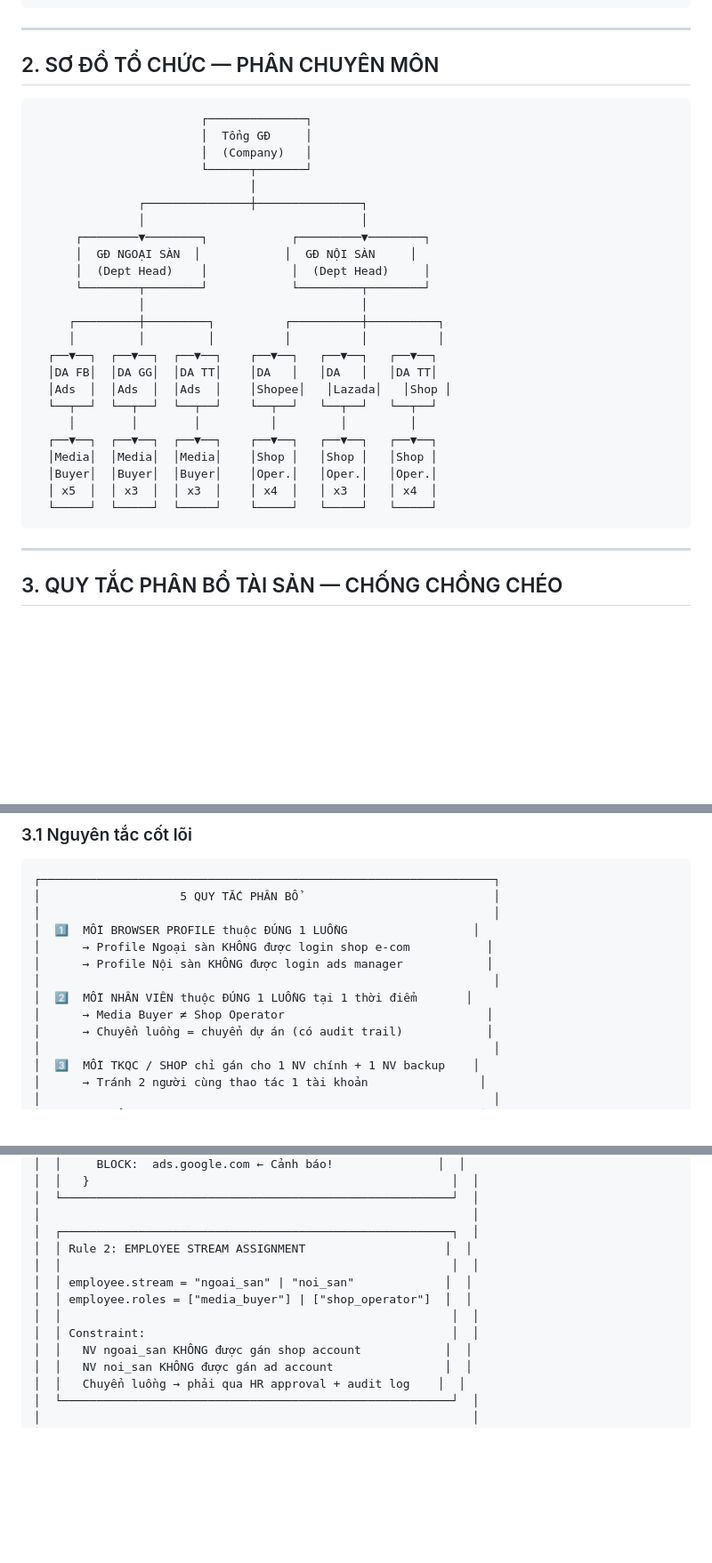
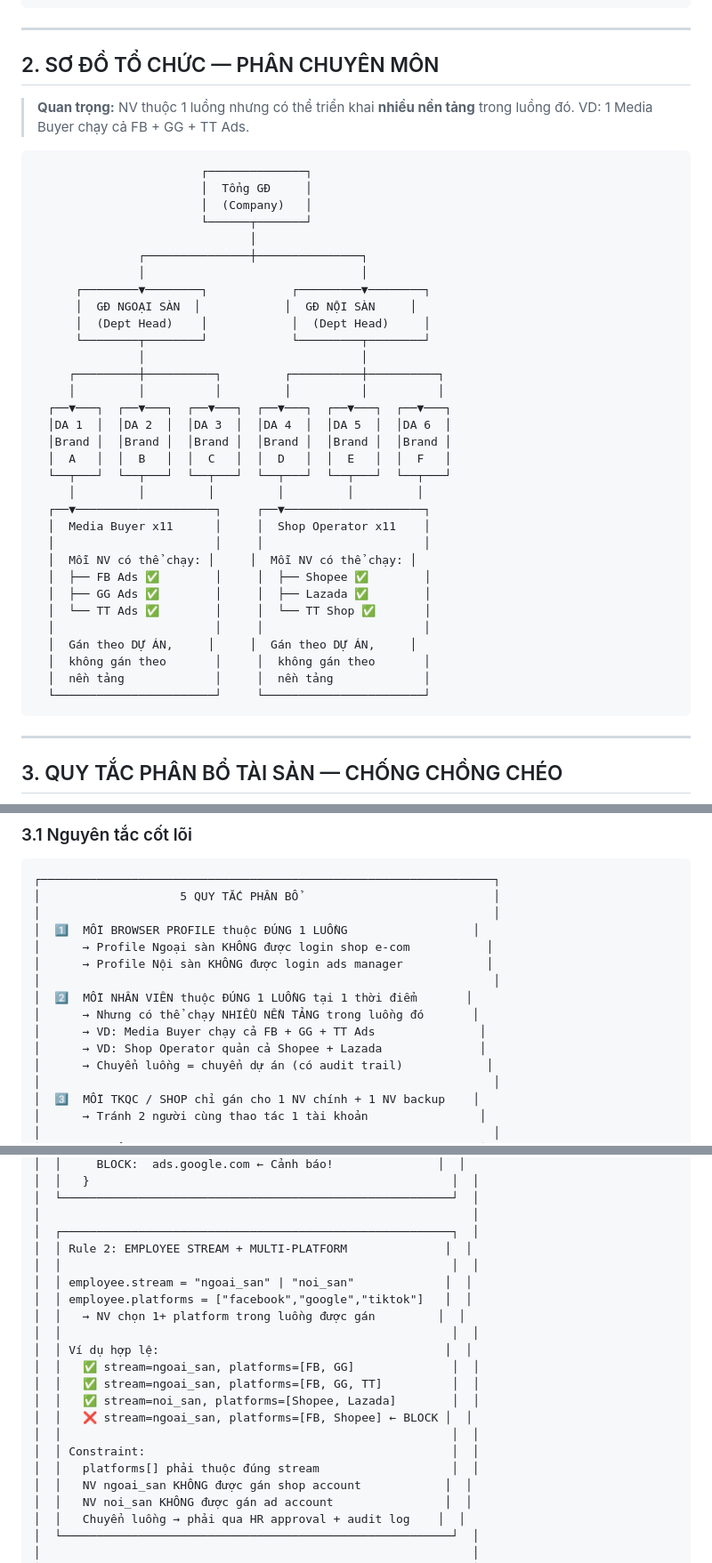
Before and after one commit to cucucha113-dotcom/Xcap-Management-Platform, a Markdown page: docs/system-diagrams/asset_management_diagram.md, 3 parts joined by grey strips. Shown at 89% size. GitHub-like rendering; blank space fills up the shorter version.

Commit message:
🔄 Update: NV chạy cross-platform trong cùng luồng
- Media Buyer có thể chạy FB + GG + TT Ads (không chia cứng theo nền tảng)
- Shop Operator có thể quản Shopee + Lazada + TT Shop
- Gán NV theo DỰ ÁN, không theo nền tảng
- Rule 2 thêm employee.platforms[] validation
- Org chart: team phẳng theo dự án, không chia nhánh theo platform

````diff
--- a/docs/system-diagrams/asset_management_diagram.md
+++ b/docs/system-diagrams/asset_management_diagram.md
@@ -48,6 +48,9 @@
 
 ## 2. SƠ ĐỒ TỔ CHỨC — PHÂN CHUYÊN MÔN
 
+> **Quan trọng:** NV thuộc 1 luồng nhưng có thể triển khai **nhiều nền tảng**
+> trong luồng đó. VD: 1 Media Buyer chạy cả FB + GG + TT Ads.
+
 ```
                         ┌──────────────┐
                         │  Tổng GĐ     │
@@ -61,18 +64,26 @@
       │  (Dept Head)    │            │  (Dept Head)     │
       └────────┬────────┘            └─────────┬────────┘
                │                               │
-     ┌─────────┼─────────┐          ┌──────────┼──────────┐
-     │         │         │          │          │          │
-  ┌──▼──┐  ┌──▼──┐  ┌──▼──┐    ┌──▼──┐   ┌──▼──┐   ┌──▼──┐
-  │DA FB│  │DA GG│  │DA TT│    │DA   │   │DA   │   │DA TT│
-  │Ads  │  │Ads  │  │Ads  │    │Shopee│   │Lazada│   │Shop │
-  └──┬──┘  └──┬──┘  └──┬──┘    └──┬──┘   └──┬──┘   └──┬──┘
-     │        │        │          │         │         │
-  ┌──▼──┐  ┌──▼──┐  ┌──▼──┐    ┌──▼──┐   ┌──▼──┐   ┌──▼──┐
-  │Media│  │Media│  │Media│    │Shop │   │Shop │   │Shop │
-  │Buyer│  │Buyer│  │Buyer│    │Oper.│   │Oper.│   │Oper.│
-  │ x5  │  │ x3  │  │ x3  │    │ x4  │   │ x3  │   │ x4  │
-  └─────┘  └─────┘  └─────┘    └─────┘   └─────┘   └─────┘
+     ┌─────────┼──────────┐         ┌──────────┼──────────┐
+     │         │          │         │          │          │
+  ┌──▼───┐  ┌──▼───┐  ┌──▼───┐  ┌──▼───┐  ┌──▼───┐  ┌──▼───┐
+  │DA 1  │  │DA 2  │  │DA 3  │  │DA 4  │  │DA 5  │  │DA 6  │
+  │Brand │  │Brand │  │Brand │  │Brand │  │Brand │  │Brand │
+  │  A   │  │  B   │  │  C   │  │  D   │  │  E   │  │  F   │
+  └──┬───┘  └──┬───┘  └──┬───┘  └──┬───┘  └──┬───┘  └──┬───┘
+     │         │         │         │         │         │
+  ┌──▼────────────────────┐     ┌──▼────────────────────┐
+  │  Media Buyer x11      │     │  Shop Operator x11    │
+  │                       │     │                       │
+  │  Mỗi NV có thể chạy: │     │  Mỗi NV có thể chạy: │
+  │  ├── FB Ads ✅        │     │  ├── Shopee ✅        │
+  │  ├── GG Ads ✅        │     │  ├── Lazada ✅        │
+  │  └── TT Ads ✅        │     │  └── TT Shop ✅       │
+  │                       │     │                       │
+  │  Gán theo DỰ ÁN,     │     │  Gán theo DỰ ÁN,     │
+  │  không gán theo       │     │  không gán theo       │
+  │  nền tảng             │     │  nền tảng             │
+  └───────────────────────┘     └───────────────────────┘
 ```
 
 ---
@@ -90,7 +101,9 @@
 │      → Profile Nội sàn KHÔNG được login ads manager            │
 │                                                                 │
 │  2️⃣  MỖI NHÂN VIÊN thuộc ĐÚNG 1 LUỒNG tại 1 thời điểm       │
-│      → Media Buyer ≠ Shop Operator                             │
+│      → Nhưng có thể chạy NHIỀU NỀN TẢNG trong luồng đó       │
+│      → VD: Media Buyer chạy cả FB + GG + TT Ads               │
+│      → VD: Shop Operator quản cả Shopee + Lazada              │
 │      → Chuyển luồng = chuyển dự án (có audit trail)            │
 │                                                                 │
 │  3️⃣  MỖI TKQC / SHOP chỉ gán cho 1 NV chính + 1 NV backup    │
@@ -297,12 +310,20 @@
 │  └────────────────────────────────────────────────────────┘  │
 │                                                              │
 │  ┌────────────────────────────────────────────────────────┐  │
-│  │ Rule 2: EMPLOYEE STREAM ASSIGNMENT                    │  │
+│  │ Rule 2: EMPLOYEE STREAM + MULTI-PLATFORM              │  │
 │  │                                                        │  │
 │  │ employee.stream = "ngoai_san" | "noi_san"             │  │
-│  │ employee.roles = ["media_buyer"] | ["shop_operator"]  │  │
+│  │ employee.platforms = ["facebook","google","tiktok"]   │  │
+│  │   → NV chọn 1+ platform trong luồng được gán         │  │
+│  │                                                        │  │
+│  │ Ví dụ hợp lệ:                                         │  │
+│  │   ✅ stream=ngoai_san, platforms=[FB, GG]              │  │
+│  │   ✅ stream=ngoai_san, platforms=[FB, GG, TT]          │  │
+│  │   ✅ stream=noi_san, platforms=[Shopee, Lazada]        │  │
+│  │   ❌ stream=ngoai_san, platforms=[FB, Shopee] ← BLOCK │  │
 │  │                                                        │  │
 │  │ Constraint:                                            │  │
+│  │   platforms[] phải thuộc đúng stream                   │  │
 │  │   NV ngoai_san KHÔNG được gán shop account            │  │
 │  │   NV noi_san KHÔNG được gán ad account                │  │
 │  │   Chuyển luồng → phải qua HR approval + audit log    │  │
````
